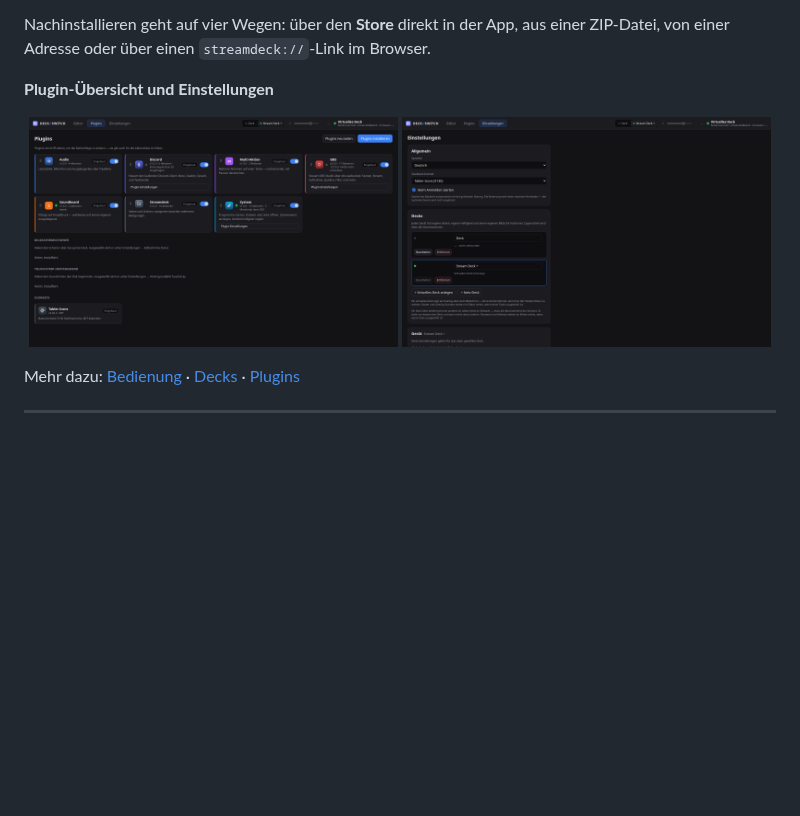
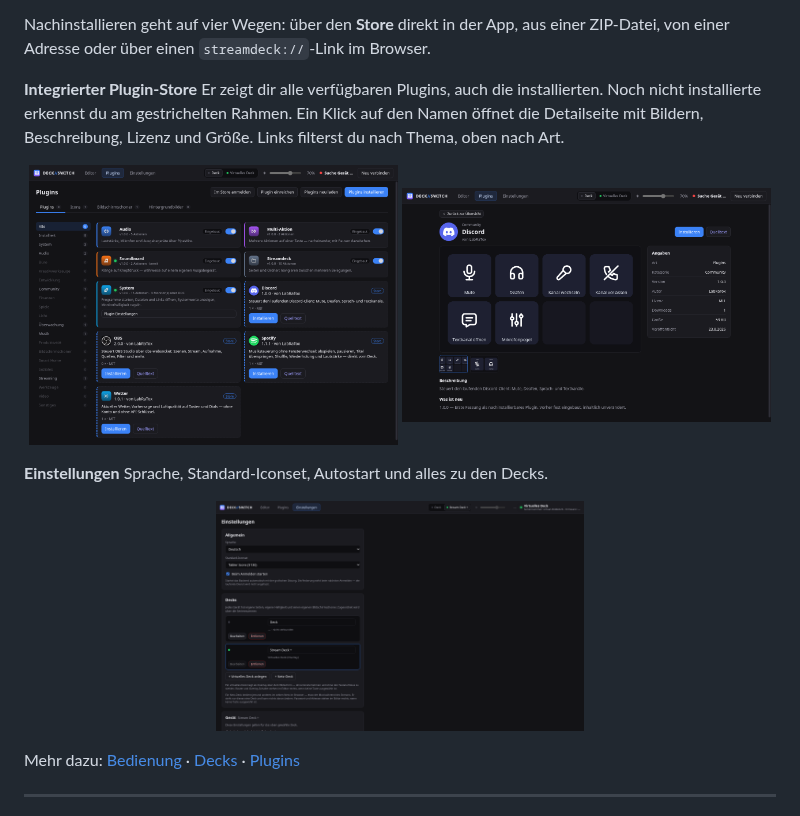
Before and after one commit to LabRaTox/Deck-Switch, a Markdown page: README.de.md, the part around the change. GitHub-like rendering; pictures changed too: docs/screenshots/plugins.png, docs/screenshots/store.png (added); blank space fills up the shorter version.

```diff
--- a/README.de.md
+++ b/README.de.md
@@ -93,10 +93,21 @@ Nachinstallieren geht auf vier Wegen: über den **Store** direkt in der App,
 aus einer ZIP-Datei, von einer Adresse oder über einen `streamdeck://`-Link
 im Browser.
 
-**Plugin-Übersicht und Einstellungen**
+**Integrierter Plugin-Store**
+Er zeigt dir alle verfügbaren Plugins, auch die installierten. Noch nicht
+installierte erkennst du am gestrichelten Rahmen. Ein Klick auf den Namen
+öffnet die Detailseite mit Bildern, Beschreibung, Lizenz und Größe. Links
+filterst du nach Thema, oben nach Art.
 
 <p align="center">
-  <img src="docs/screenshots/plugins.png" alt="Plugin-Übersicht" width="49%">
+  <img src="docs/screenshots/plugins.png" alt="Plugin-Übersicht mit Store-Karten" width="49%">
+  <img src="docs/screenshots/store.png" alt="Ein Plugin aus dem Store" width="49%">
+</p>
+
+**Einstellungen**
+Sprache, Standard-Iconset, Autostart und alles zu den Decks.
+
+<p align="center">
   <img src="docs/screenshots/einstellungen.png" alt="Einstellungen" width="49%">
 </p>
 
```
Also changed, not shown: README.md (+13 -2 lines).
